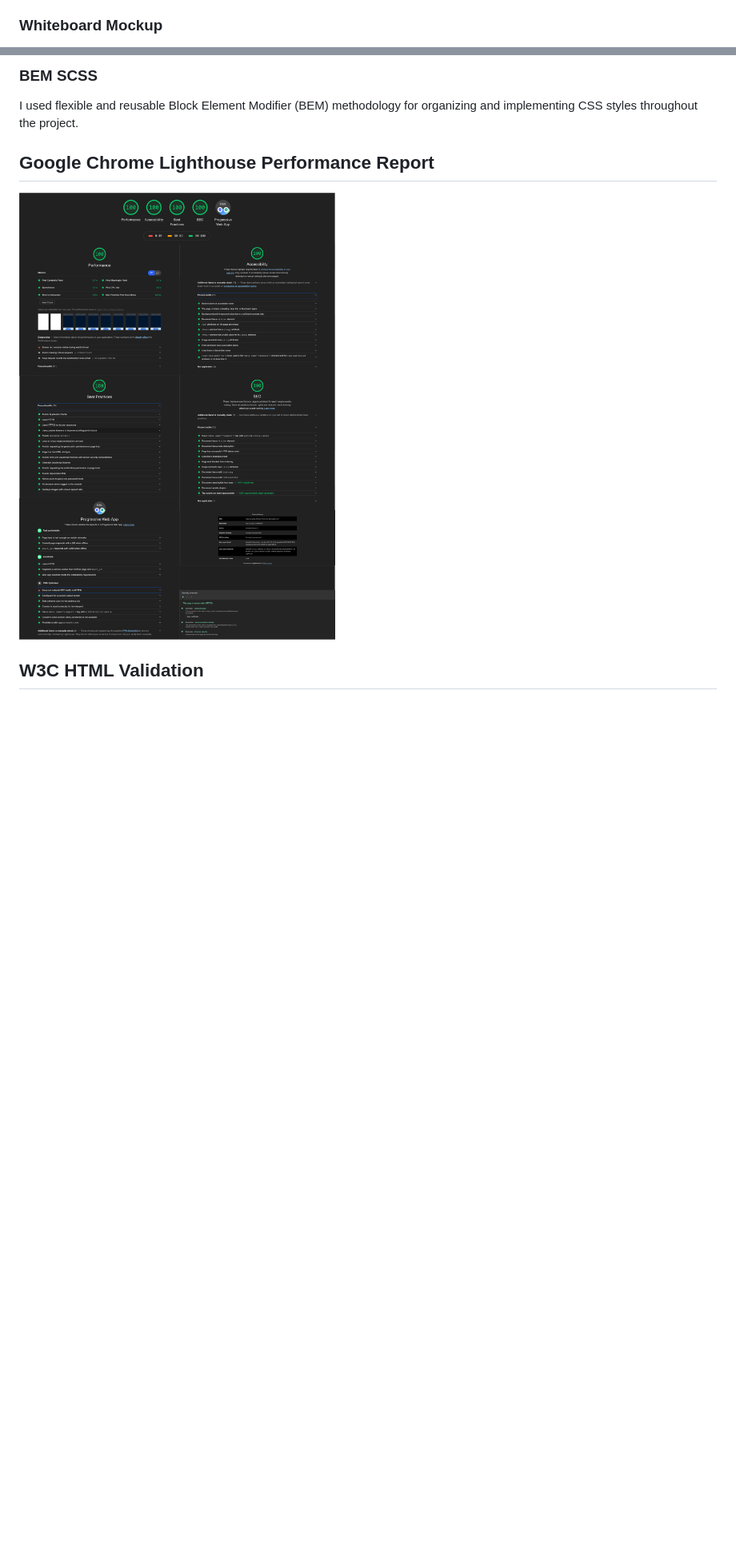
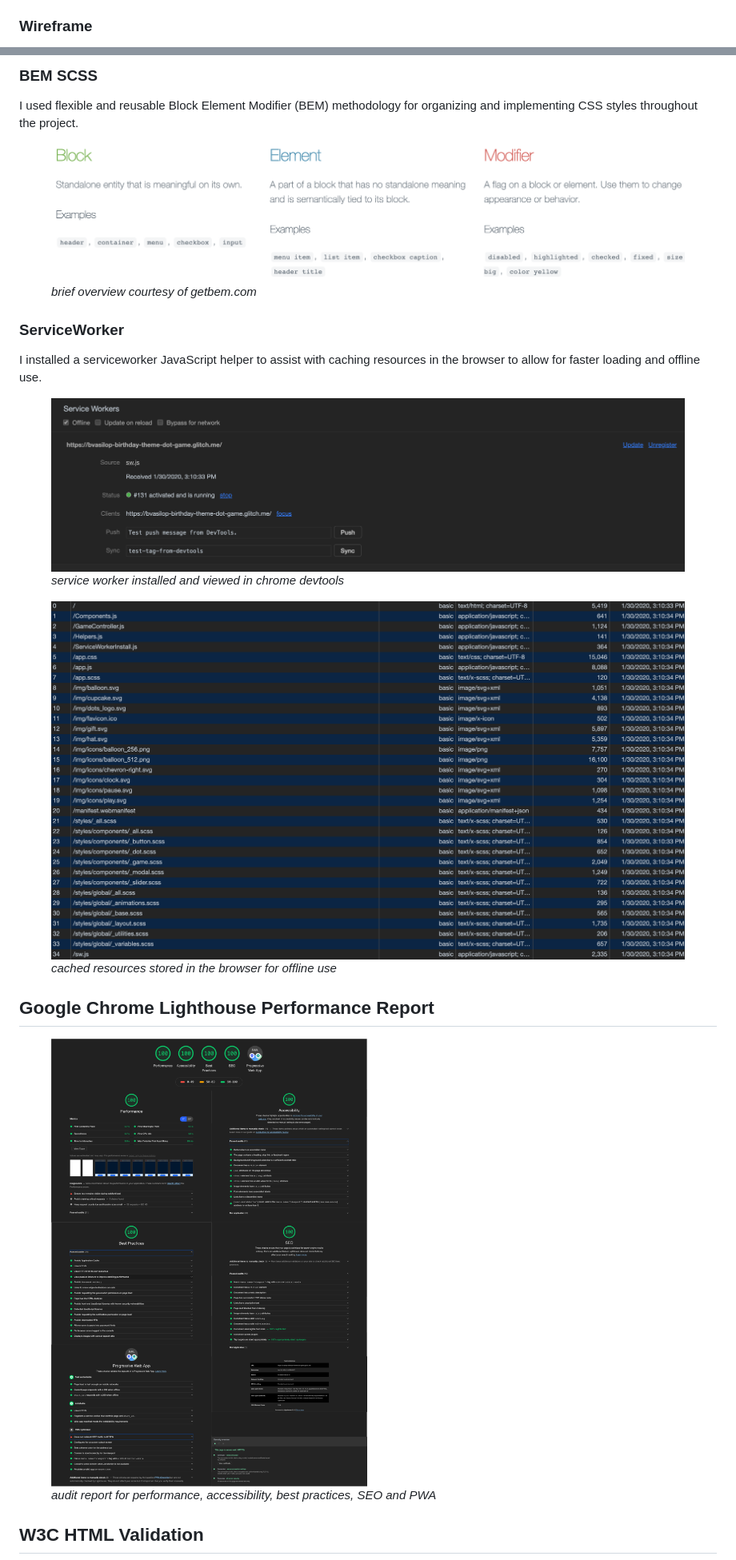
Before and after one commit to bvasilop/birthday-theme-dot-game, a Markdown page: README.md, 2 parts joined by grey strips. Shown: that part at 80% size. GitHub-like rendering; pictures changed too: public/img/readme/bem.png (added), public/img/readme/cached.png (added), public/img/readme/service-worker.png (added); blank space fills up the shorter version.

Commit message:
added service worker content to readme

```diff
--- a/README.md
+++ b/README.md
@@ -42,5 +42,5 @@ _As a someone who enjoys playing games:_
 - I want the user experience to be fun, engaging and aesthetically pleasing with the assistance of high-contrast colors and images so that I can keep finding enjoyment in playing the game.
 - I want to be able to play games offline so that if I'm in a cellular area with a low quality network signal I can still play the game even after refreshing the browser.
 
-### Whiteboard Mockup
+### Wireframe
 
@@ -79,9 +79,20 @@ Being familiar with the React JavaScript framework, I applied similar state base
 
 I used flexible and reusable Block Element Modifier (BEM) methodology for organizing and implementing CSS styles throughout the project.
 
+<figure><img alt="BEM" src="public/img/readme/bem.png"><figcaption><i>brief overview courtesy of getbem.com</i></figcaption></figure>
+
+### ServiceWorker
+
+I installed a serviceworker JavaScript helper to assist with caching resources in the browser to allow for faster loading and offline use.
+
+<figure><img alt="Service Worker" src="public/img/readme/service-worker.png">
+<figcaption><i>service worker installed and viewed in chrome devtools</i></figcaption></figure>
+
+<figure><img alt="Cached Resources" src="public/img/readme/cached.png"><figcaption><i>cached resources stored in the browser for offline use</i></figcaption></figure>
+
 ## Google Chrome Lighthouse Performance Report
 
-<img width="871" alt="lighthouse report" src="public/img/readme/audit.png">
+<figure><img alt="lighthouse report" src="public/img/readme/audit.png"><figcaption><i>audit report for performance, accessibility, best practices, SEO and PWA</i></figcaption></figure>
 
 ## W3C HTML Validation
 
```
Also changed, not shown: other parts of README.md (+10 -10 lines).
